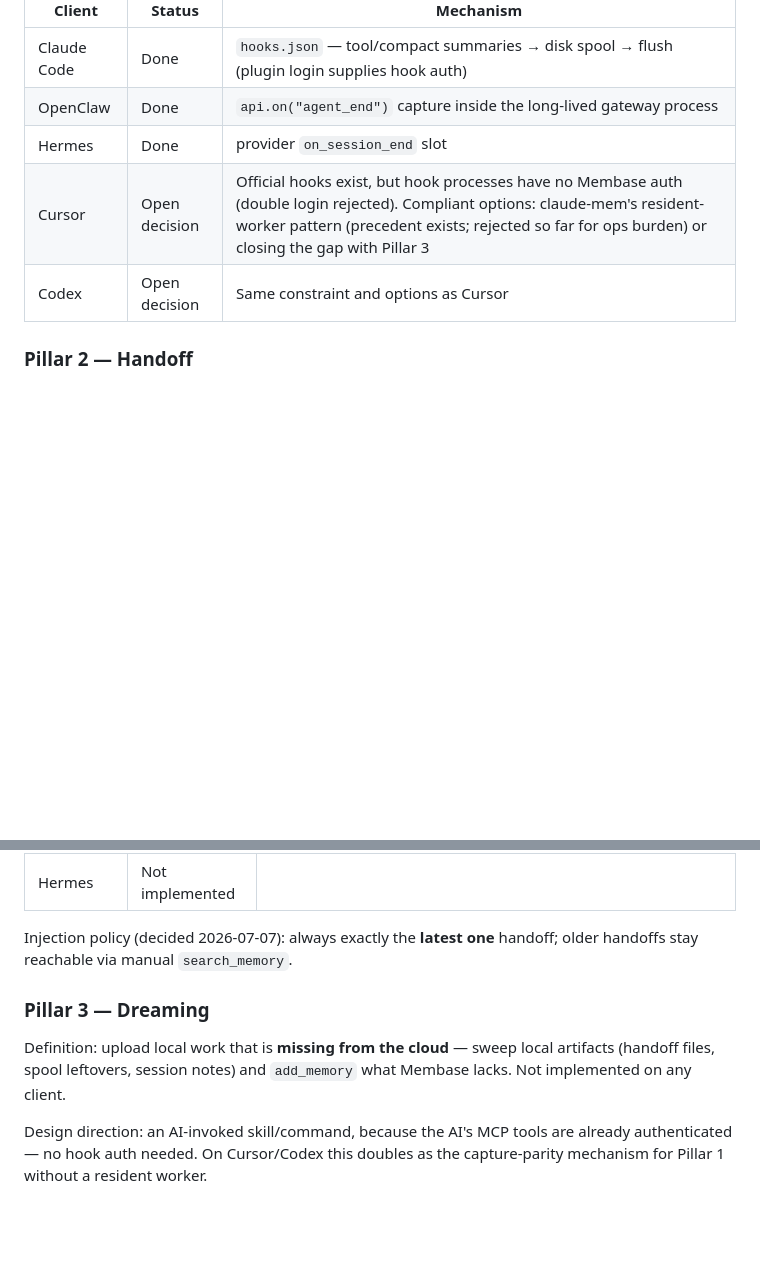
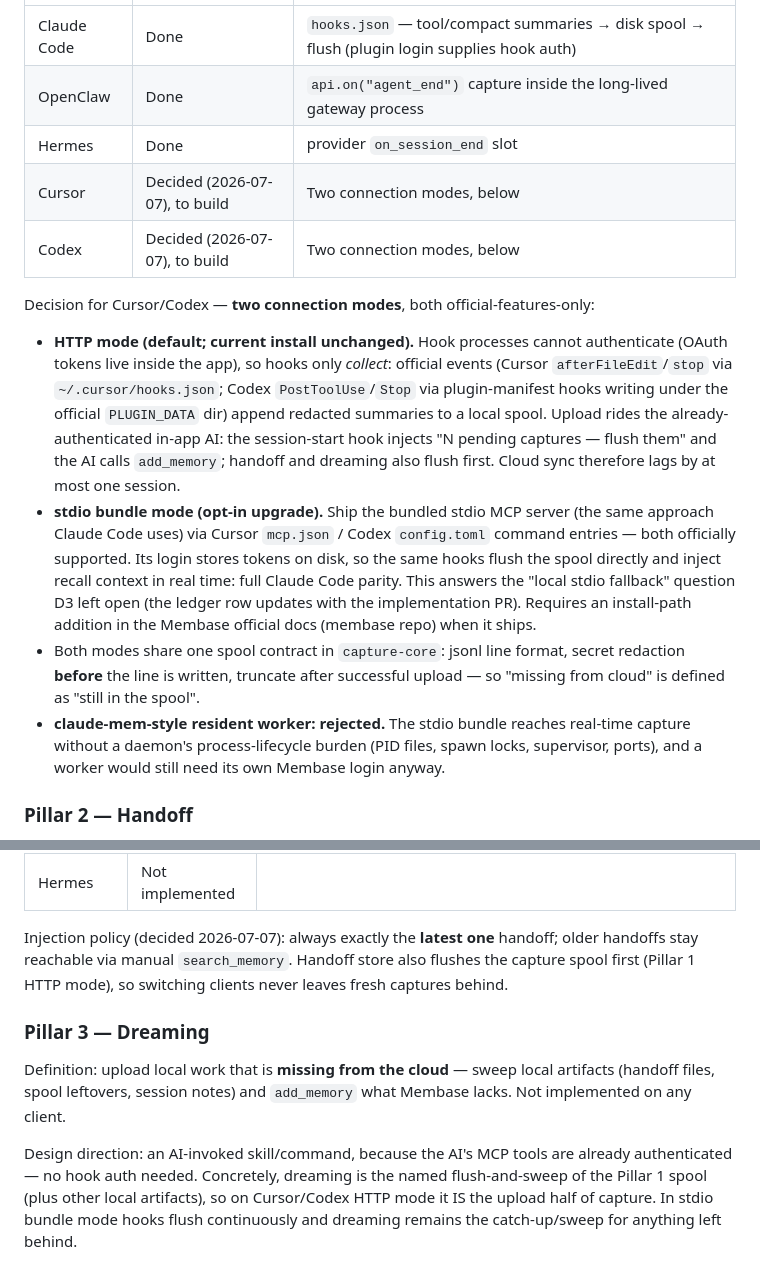
Before and after one commit to aristoapp/membase, a Markdown page: docs/north-star-readiness.md, 2 parts joined by grey strips. GitHub-like rendering; blank space fills up the shorter version.

Commit message:
docs: close Pillar 1 decision — dual mode (HTTP spool+AI flush / opt-in stdio bundle), worker rejected
Co-Authored-By: Claude Fable 5 <noreply@anthropic.com>

```diff
--- a/docs/north-star-readiness.md
+++ b/docs/north-star-readiness.md
@@ -107,8 +107,35 @@ platform's official hook mechanism.
 | Claude Code | Done | `hooks.json` — tool/compact summaries → disk spool → flush (plugin login supplies hook auth) |
 | OpenClaw | Done | `api.on("agent_end")` capture inside the long-lived gateway process |
 | Hermes | Done | provider `on_session_end` slot |
-| Cursor | Open decision | Official hooks exist, but hook processes have no Membase auth (double login rejected). Compliant options: claude-mem's resident-worker pattern (precedent exists; rejected so far for ops burden) or closing the gap with Pillar 3 |
-| Codex | Open decision | Same constraint and options as Cursor |
+| Cursor | Decided (2026-07-07), to build | Two connection modes, below |
+| Codex | Decided (2026-07-07), to build | Two connection modes, below |
+
+Decision for Cursor/Codex — **two connection modes**, both official-features-only:
+
+- **HTTP mode (default; current install unchanged).** Hook processes cannot
+  authenticate (OAuth tokens live inside the app), so hooks only *collect*:
+  official events (Cursor `afterFileEdit`/`stop` via `~/.cursor/hooks.json`;
+  Codex `PostToolUse`/`Stop` via plugin-manifest hooks writing under the
+  official `PLUGIN_DATA` dir) append redacted summaries to a local spool.
+  Upload rides the already-authenticated in-app AI: the session-start hook
+  injects "N pending captures — flush them" and the AI calls `add_memory`;
+  handoff and dreaming also flush first. Cloud sync therefore lags by at most
+  one session.
+- **stdio bundle mode (opt-in upgrade).** Ship the bundled stdio MCP server
+  (the same approach Claude Code uses) via Cursor `mcp.json` / Codex
+  `config.toml` command entries — both officially supported. Its login stores
+  tokens on disk, so the same hooks flush the spool directly and inject
+  recall context in real time: full Claude Code parity. This answers the
+  "local stdio fallback" question D3 left open (the ledger row updates with
+  the implementation PR). Requires an install-path addition in the Membase
+  official docs (membase repo) when it ships.
+- Both modes share one spool contract in `capture-core`: jsonl line format,
+  secret redaction **before** the line is written, truncate after successful
+  upload — so "missing from cloud" is defined as "still in the spool".
+- **claude-mem-style resident worker: rejected.** The stdio bundle reaches
+  real-time capture without a daemon's process-lifecycle burden (PID files,
+  spawn locks, supervisor, ports), and a worker would still need its own
+  Membase login anyway.
 
 ### Pillar 2 — Handoff
 
@@ -125,7 +152,9 @@ cross-client continuation is shared by **asking the client to recall** the
 | Hermes | Not implemented | |
 
 Injection policy (decided 2026-07-07): always exactly the **latest one**
-handoff; older handoffs stay reachable via manual `search_memory`.
+handoff; older handoffs stay reachable via manual `search_memory`. Handoff
+store also flushes the capture spool first (Pillar 1 HTTP mode), so switching
+clients never leaves fresh captures behind.
 
 ### Pillar 3 — Dreaming
 
@@ -134,5 +163,8 @@ artifacts (handoff files, spool leftovers, session notes) and `add_memory`
 what Membase lacks. Not implemented on any client.
 
 Design direction: an AI-invoked skill/command, because the AI's MCP tools are
-already authenticated — no hook auth needed. On Cursor/Codex this doubles as
-the capture-parity mechanism for Pillar 1 without a resident worker.
+already authenticated — no hook auth needed. Concretely, dreaming is the
+named flush-and-sweep of the Pillar 1 spool (plus other local artifacts), so
+on Cursor/Codex HTTP mode it IS the upload half of capture. In stdio bundle
+mode hooks flush continuously and dreaming remains the catch-up/sweep for
+anything left behind.
```
